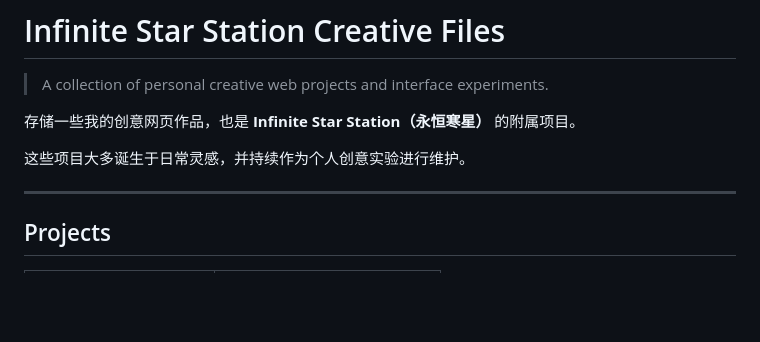
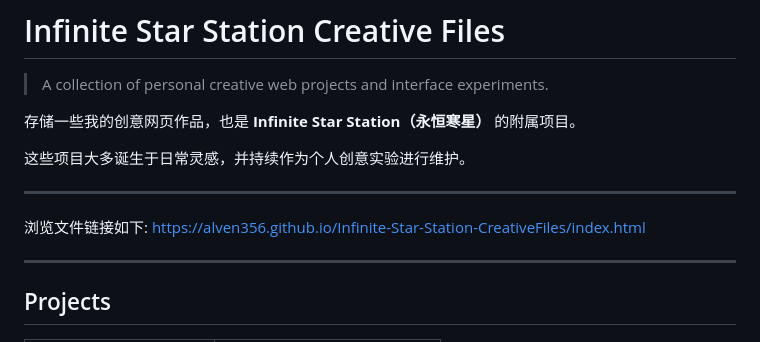
Before and after one commit to Alven356/Infinite-Star-Station-CreativeFiles, a Markdown page: README.md, the part around the change. Rendered like a GitHub page; blank space fills up the shorter version.

```diff
--- a/README.md
+++ b/README.md
@@ -5,6 +5,11 @@
 存储一些我的创意网页作品，也是 **Infinite Star Station（永恒寒星）** 的附属项目。
 
 这些项目大多诞生于日常灵感，并持续作为个人创意实验进行维护。
+
+---
+
+浏览文件链接如下:
+https://alven356.github.io/Infinite-Star-Station-CreativeFiles/index.html
 
 ---
 
```
